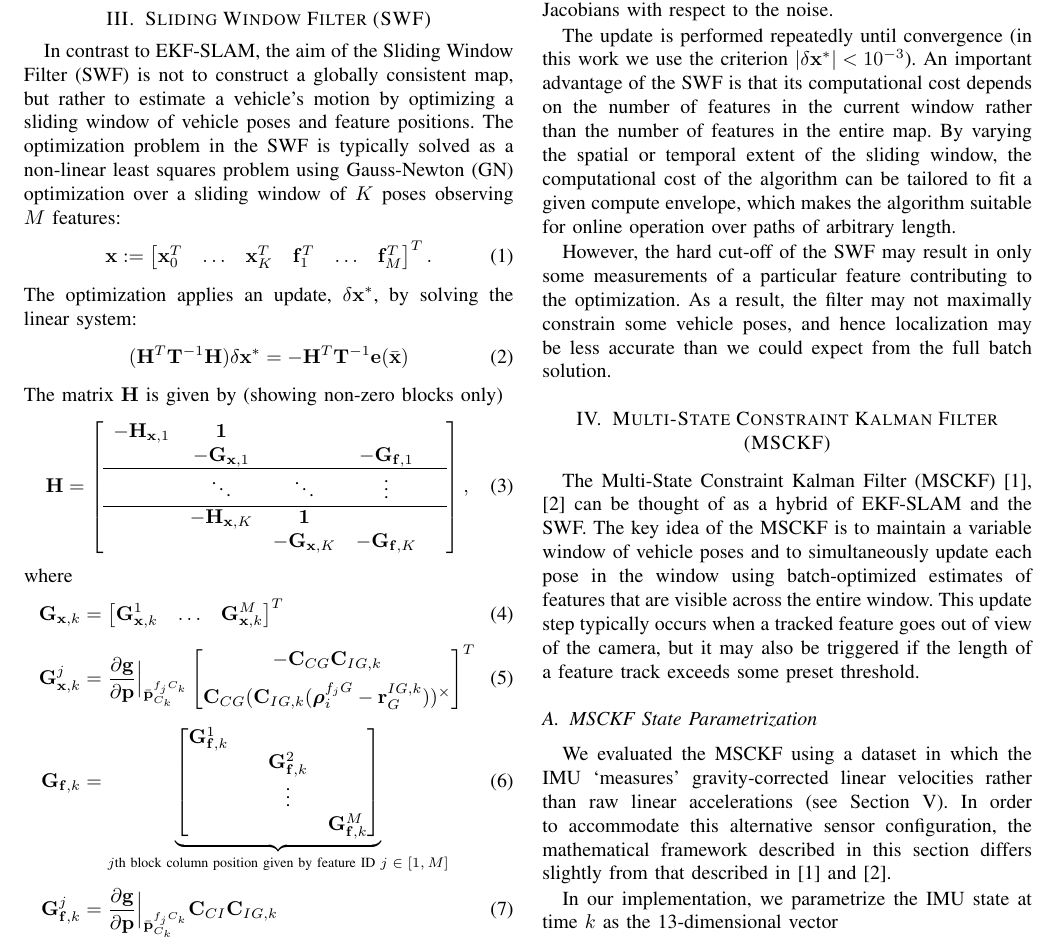
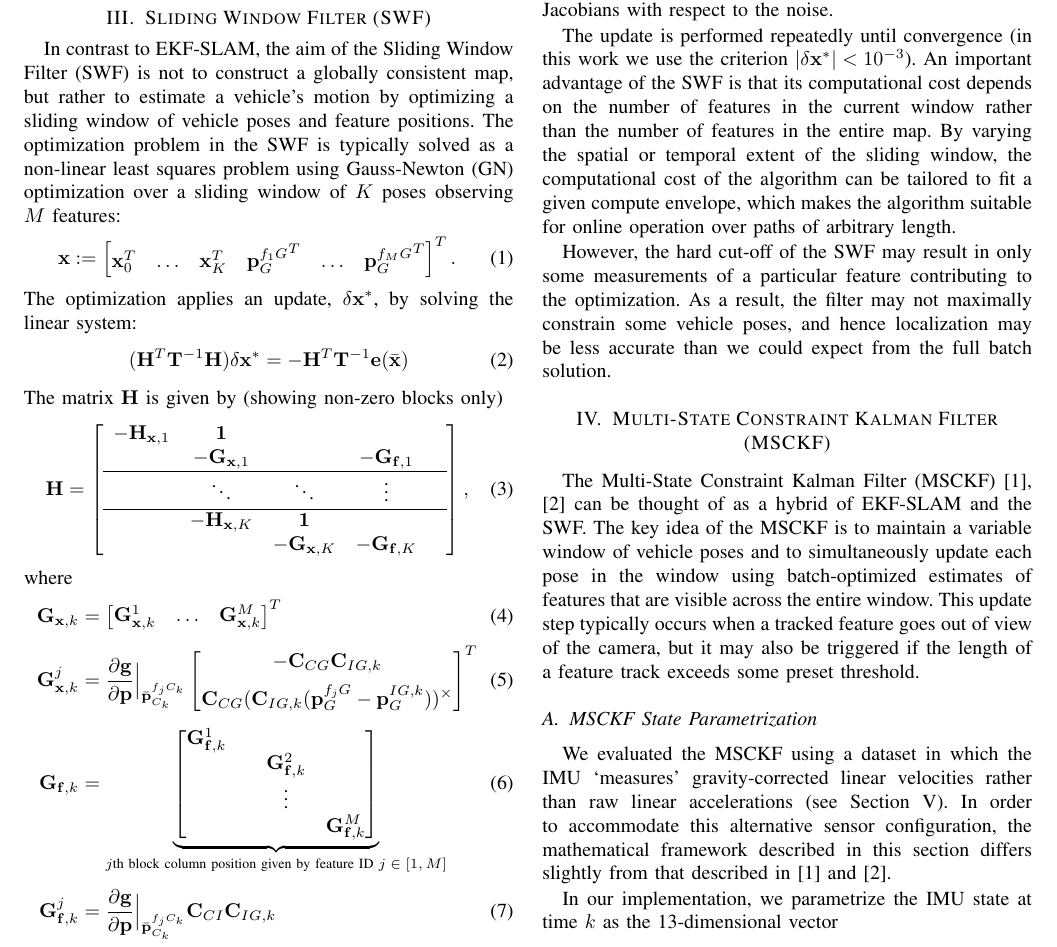
Before and after one commit to valentinp/aer1513project, a LaTeX paper (Report/project_report.tex): part of page 2 of 8, cut so that both start at the same text. Compiled offline with pdfLaTeX.

Commit message:
SWF Math

```diff
--- a/Report/project_report.tex
+++ b/Report/project_report.tex
@@ -134,7 +134,7 @@ By locking in past poses, the EKF-SLAM formulation condemns itself to sub-optima
 In contrast to EKF-SLAM, the aim of the Sliding Window Filter (SWF) is not to construct a globally consistent map, but rather to estimate a vehicle's motion by optimizing a sliding window of vehicle poses and feature positions.
 The optimization problem in the SWF is typically solved as a non-linear least squares problem using Gauss-Newton (GN) optimization over a sliding window of $K$ poses observing $M$ features:
 \begin{equation}
-\Vec{x} := \bbm \Vec x_0^T & \hdots & \Vec x_K^T & \Vec f_1^T & \hdots & \Vec f_M^T\ebm ^T.
+\Vec{x} := \bbm \Vec x_0^T & \hdots & \Vec x_K^T & {\Vec {p}_G^{f_1G}}^T & \hdots & {\Vec {p}_G^{f_MG}}^T \ebm ^T.
 \end{equation}
 The optimization applies an update, $ \delta \Vec{x}^*$, by solving the linear system:
 \begin{equation}
@@ -155,7 +155,7 @@ where
 \Vec G_{\Vec x, k} &= \bbm \Vec G_{\Vec x, k}^1 & \hdots & \Vec G_{\Vec x, k}^M \ebm ^T
 \\[0.5em]
 \Vec G_{\Vec{x}, k}^j &= \pd{\Vec g}{ \Vec p}\Bigr|_{\bar{\Vec p}_{C_k}^{f_j C_k}}
-    \bbm -\Vec C_{CG} \Vec C_{IG,k} \\[0.5em] \Vec C_{CG} (\Vec C_{IG,k} (\boldsymbol{\rho}_i^{f_j G} - \Vec r_G^{IG,k} ) )^\times  \ebm ^T
+    \bbm -\Vec C_{CG} \Vec C_{IG,k} \\[0.5em] \Vec C_{CG} (\Vec C_{IG,k} (\Vec{p}_G^{f_j G} - \Vec p_G^{IG,k} ) )^\times  \ebm ^T
 \\[0.5em]
 \Vec G_{\Vec f, k} &= \underbrace{\bbm \Vec G_{\Vec f, k}^1 & & \\ & & \Vec G_{\Vec f, k}^2 & \\ & & \vdots &  \\ & & & \Vec G_{\Vec f, k}^M \ebm}_{\text{$j$th block column position given by feature ID $j\in[1,M]$}} \\[0.5em]
 \Vec G_{\Vec f, k}^j &= \pd{\Vec g}{ \Vec p}\Bigr|_{\bar{\Vec p}_{C_k}^{f_j C_k}} \Vec C_{CI} \Vec C_{IG,k}
```
Also changed, not shown: Report/ieeeconf.cls (line endings or trailing spaces), Report/project_report.tex (2 more changed lines), 1 other file.
